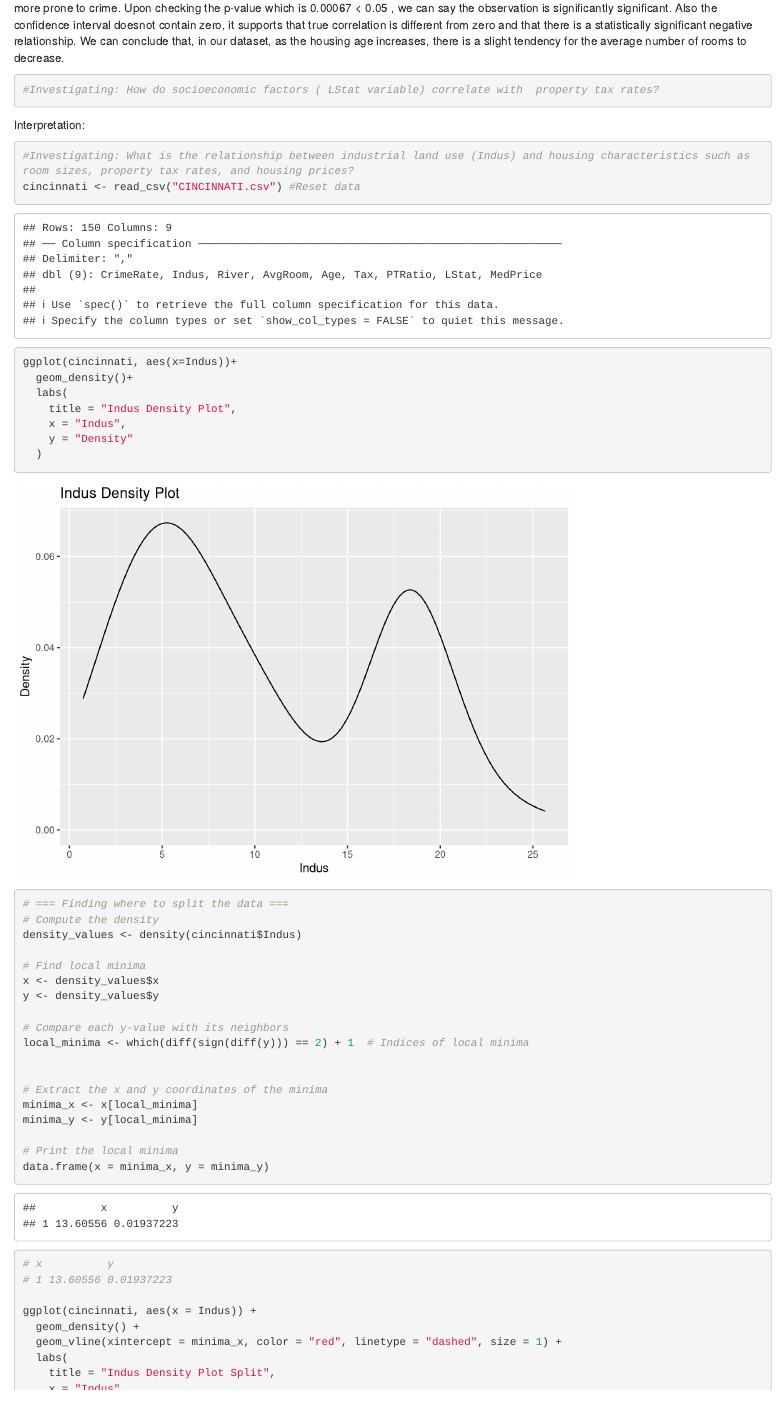
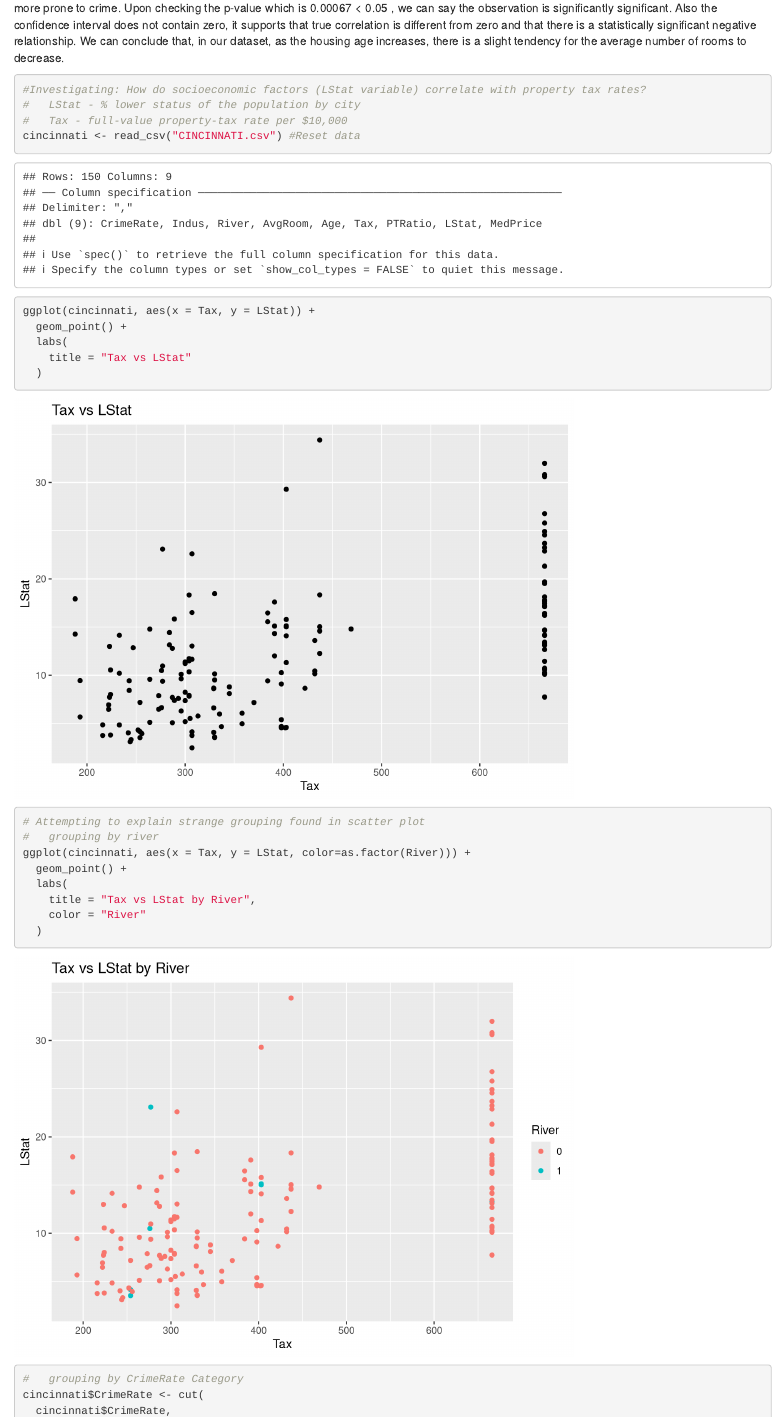
Before and after one commit to Hsuyaa12/Final_project_DSC311, an R Markdown document (cincinnati_housing_analysis.Rmd): the page in a window 1100 px wide, from 5300 px down. Rendered offline with R 4.5, knitr and Pandoc, with nearby package versions.

Commit message:
Tax vs LStat question

````diff
--- a/cincinnati_housing_analysis.Rmd
+++ b/cincinnati_housing_analysis.Rmd
@@ -272,12 +272,31 @@ cor.test(cincinnati$PTRatio, cincinnati$CrimeRate)
 Interpretation:
 The correlation between PTRatio and Crimerate is 0.274, which suggests that as the ratio of students to teachers increases, so does the crimerate. This intuitively makes sense, because less affuent cities will have less teachers for students, and areas such as this are typically more prone to crime.
 Upon checking the p-value which is 0.00067 < 0.05 , we can say the observation is significantly significant.
-Also the confidence interval doesnot contain zero, it supports that true correlation is different from zero and that there is a statistically significant negative relationship.
+Also the confidence interval does not contain zero, it supports that true correlation is different from zero and that there is a statistically significant negative relationship.
 We can conclude that, in our dataset, as the housing age increases, there is a
 slight tendency for the average number of rooms to decrease.
 
 
 ```{r}
-#Investigating: How do socioeconomic factors ( LStat variable) correlate with  property tax rates?
+#Investigating: How do socioeconomic factors (LStat variable) correlate with property tax rates?
+#   LStat - % lower status of the population by city
+#   Tax - full-value property-tax rate per $10,000
+cincinnati <- read_csv("CINCINNATI.csv") #Reset data
+ggplot(cincinnati, aes(x = Tax, y = LStat)) +
+  geom_point() +
+  labs(
+    title = "Tax vs LStat"
+  )
 
+# Attempting to explain strange grouping found in scatter plot
+#   grouping by river
+ggplot(cincinnati, aes(x = Tax, y = LStat, color=as.factor(River))) +
+  geom_point() +
+  labs(
+    title = "Tax vs LStat by River",
+    color = "River"
+  )
 
+#   grouping by CrimeRate Category
+cincinnati$CrimeRate <- cut(
+  cincinnati$CrimeRate,
````
Also changed, not shown: cincinnati_housing_analysis.Rmd (28 more changed lines).
